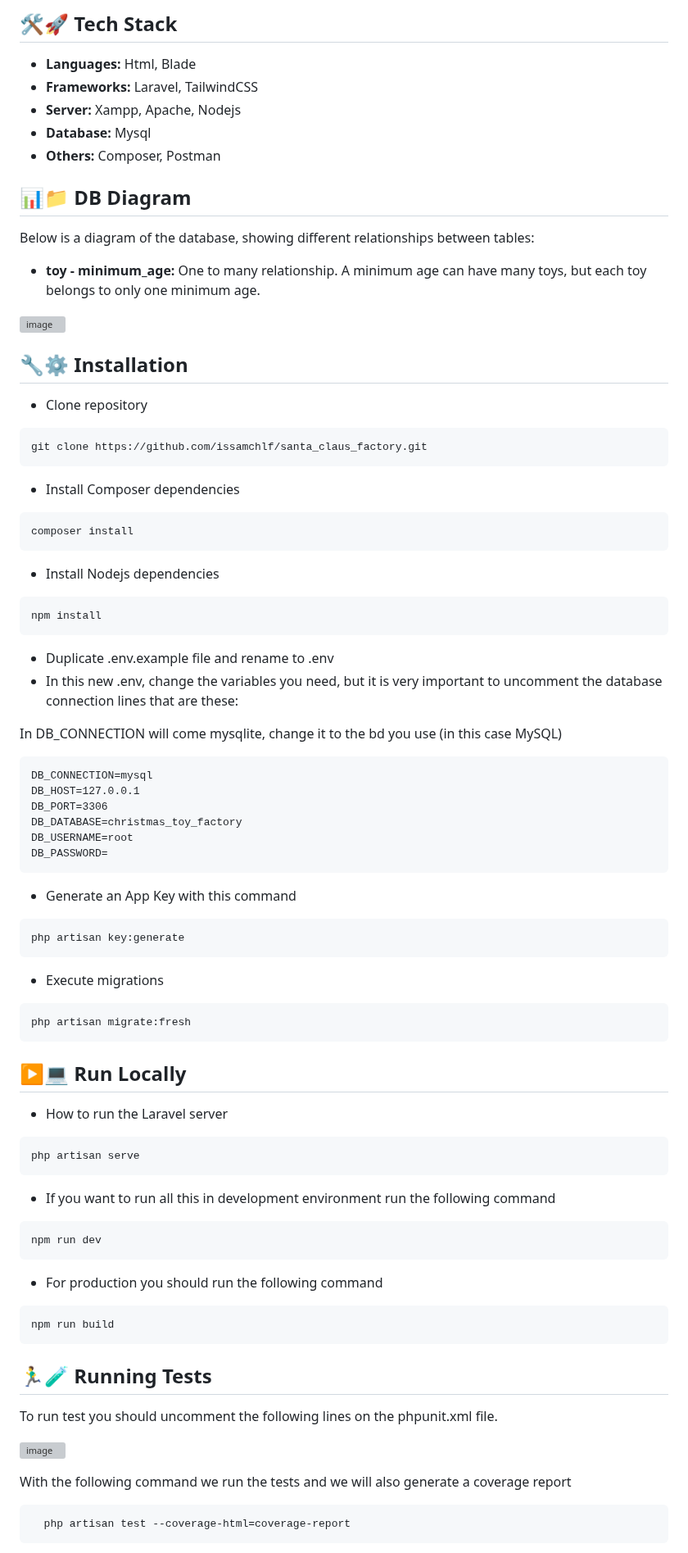
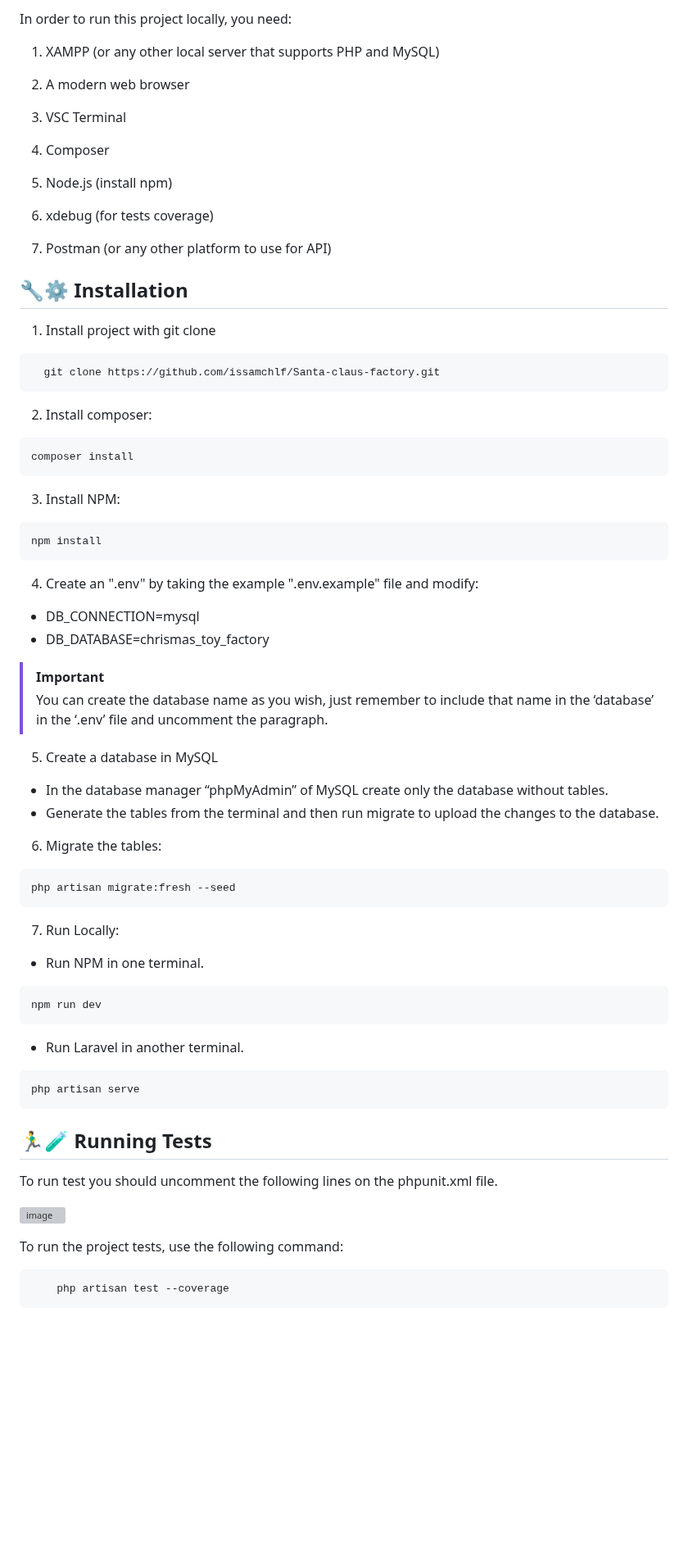
Before and after one commit to issamchlf/Santa-claus-factory, a Markdown page: README.md, the part around one of its changes. Shown at 82% size. Drawn GitHub-style; blank space fills up the shorter version; grey boxes are pictures that could not be loaded.

````diff
--- a/README.md
+++ b/README.md
@@ -28,72 +41,70 @@ With this system, Santa Claus will be able to ensure that each child receives th
 
-## 🛠️🚀 Tech Stack
-- **Languages:** Html, Blade
-- **Frameworks:** Laravel, TailwindCSS
-- **Server:** Xampp, Apache, Nodejs
-- **Database:** Mysql
-- **Others:** Composer, Postman
+In order to run this project locally, you need:
 
-## 📊📁 DB Diagram
-Below is a diagram of the database, showing different relationships between tables:
+1. XAMPP (or any other local server that supports PHP and MySQL)
 
-- **toy - minimum_age:** One to many relationship. A minimum age can have many toys, but each toy belongs to only one minimum age.
+2. A modern web browser
 
-![image](https://github.com/user-attachments/assets/3adab154-2293-4162-9030-2d0f41e70002)
+3. VSC Terminal
+
+4. Composer
+
+5. Node.js (install npm)
+
+6. xdebug (for tests coverage)
+
+7. Postman (or any other platform to use for API)
+
 
 ## 🔧⚙️ Installation
-- Clone repository
-```
-git clone https://github.com/issamchlf/santa_claus_factory.git
+
+1. Install project with git clone
+
+```bash
+  git clone https://github.com/issamchlf/Santa-claus-factory.git
 ```
 
-- Install Composer dependencies
+2. Install composer:
 
 ```
 composer install
 ```
-- Install Nodejs dependencies
+
+3. Install NPM:
 
 ```
 npm install
 ```
-- Duplicate .env.example file and rename to .env
-- In this new .env, change the variables you need, but it is very important to uncomment the database connection lines that are these:
 
-In DB_CONNECTION will come mysqlite, change it to the bd you use (in this case MySQL)
+4. Create an ".env" by taking the example ".env.example" file and modify:
+
+- DB_CONNECTION=mysql
+- DB_DATABASE=chrismas_toy_factory
+
+>[!IMPORTANT]
+>You can create the database name as you wish, just remember to include that name in the ‘database’ in the ‘.env’ file and uncomment the paragraph.
+
+5. Create a database in MySQL
+- In the database manager “phpMyAdmin” of MySQL create only the database without tables.
+- Generate the tables from the terminal and then run migrate to upload the changes to the database.
+
+6. Migrate the tables:
 
 ```
-DB_CONNECTION=mysql
-DB_HOST=127.0.0.1
-DB_PORT=3306
-DB_DATABASE=christmas_toy_factory
-DB_USERNAME=root
-DB_PASSWORD=
-```
- - Generate an App Key with this command
-```
-php artisan key:generate
+php artisan migrate:fresh --seed
 ```
 
-- Execute migrations
+7. Run Locally:
+
+-   Run NPM in one terminal.
 ```
-php artisan migrate:fresh
+npm run dev
 ```
-## ▶️💻 Run Locally
-
-- How to run the Laravel server
+-   Run Laravel in another terminal.
 ```
 php artisan serve
 ```
 
-- If you want to run all this in development environment run the following command
-```
-npm run dev
-```
-
-- For production you should run the following command
-```
-npm run build
-```
 
 ## 🏃‍♂️🧪 Running Tests
 
@@ -102,9 +113,9 @@ To run test you should uncomment the following lines on the phpunit.xml file.
 ![image](https://res.cloudinary.com/dierpqujk/image/upload/v1733829455/imagen_2024-12-10_121742908_b3mfqm.png)
 
 
-With the following command we run the tests and we will also generate a coverage report
+To run the project tests, use the following command:
 
-```bash
-  php artisan test --coverage-html=coverage-report
+```
+    php artisan test --coverage
 ```
 
````
Also changed, not shown: other parts of README.md (+115 -195 lines).
